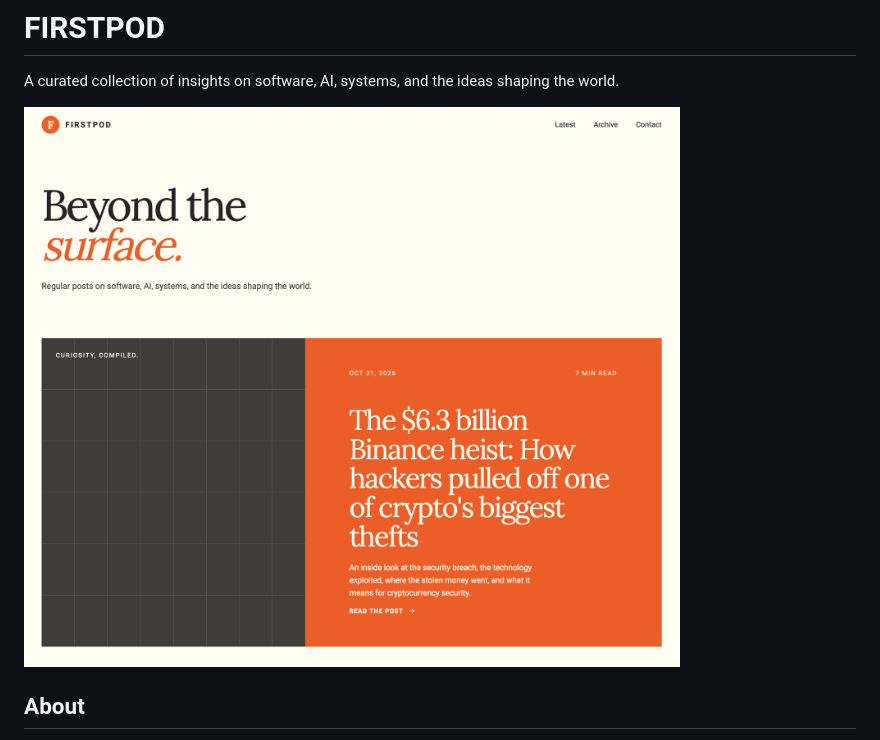
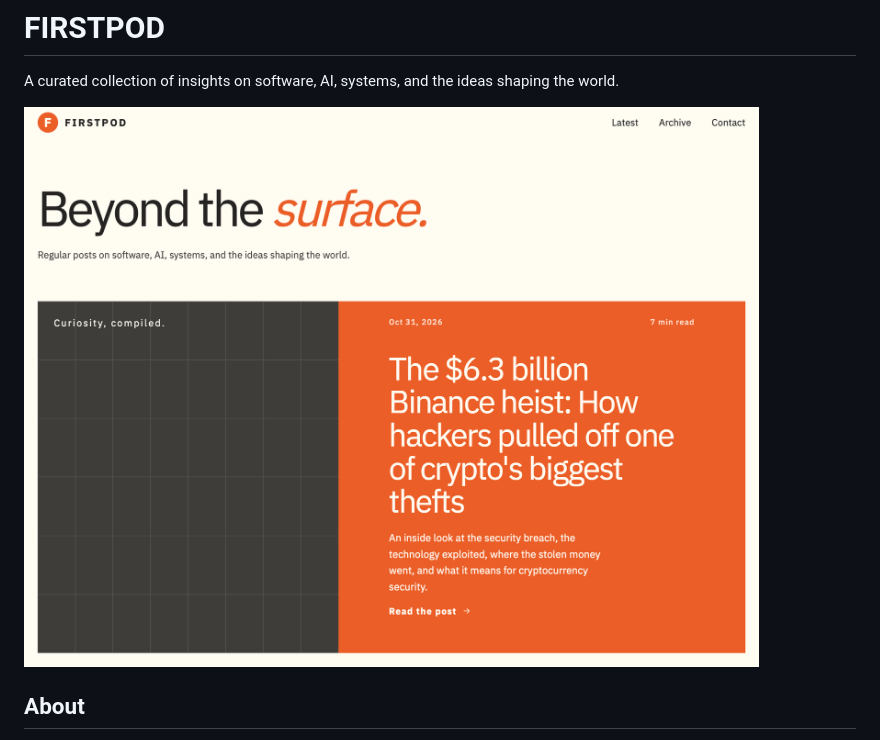
Before and after one commit to aatifahmad123/firstpod, a Markdown page: README.md, the part around the change. GitHub-like rendering; pictures changed too: assets/firstpod-home-1.png (added).

```diff
--- a/README.md
+++ b/README.md
@@ -2,7 +2,7 @@
 
 A curated collection of insights on software, AI, systems, and the ideas shaping the world.
 
-![FIRSTPOD Homepage](assets/firstpod-home.png)
+![FIRSTPOD Homepage](assets/firstpod-home-1.png)
 
 ## About
 
```
Also changed, not shown: 4 other files.
